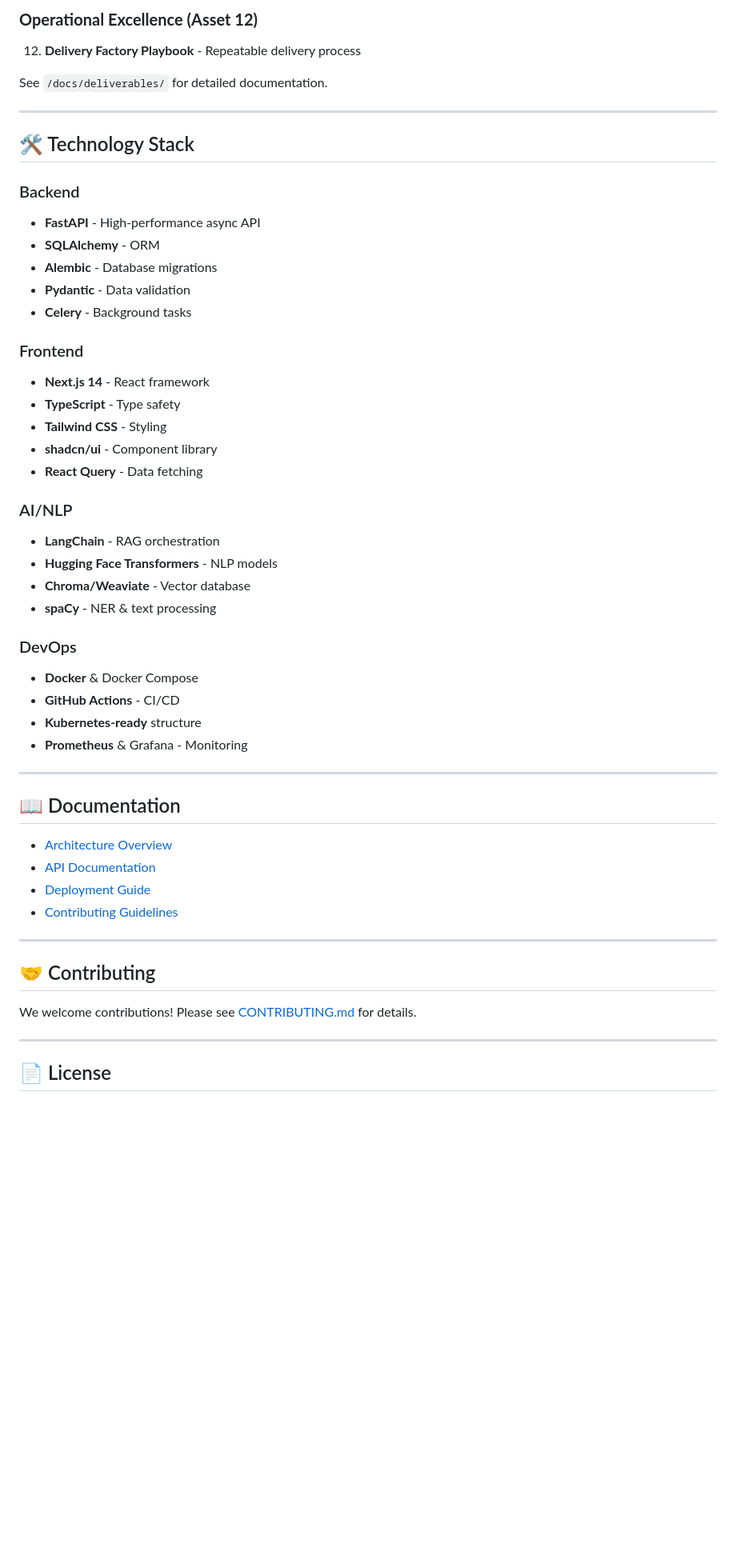
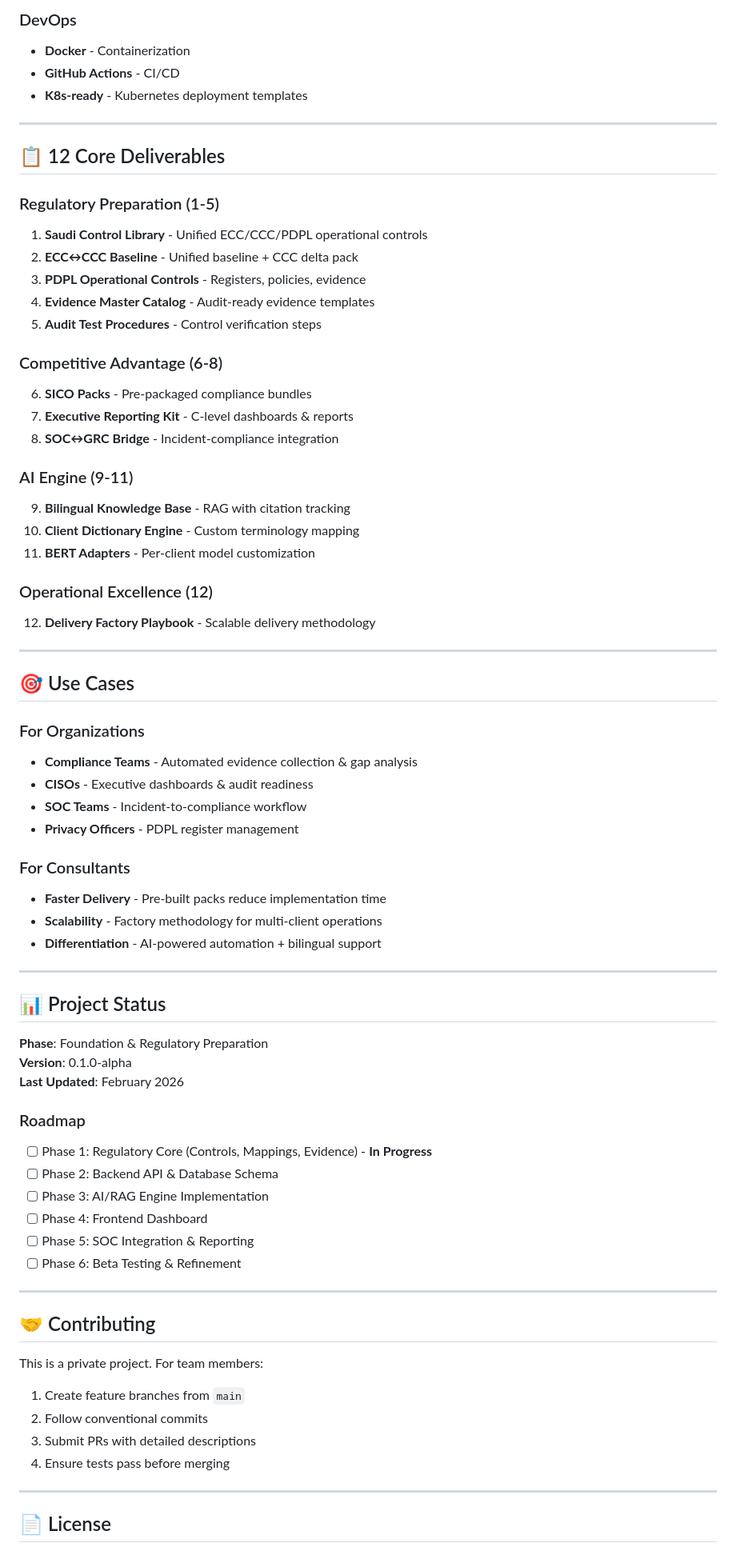
Before and after one commit to sanaddiab6-del/GRC_SC, a Markdown page: README.md, the part around one of its changes. Shown at 80% size. Rendered like a GitHub page; blank space fills up the shorter version.

```diff
--- a/README.md
+++ b/README.md
@@ -183,53 +143,74 @@ ENVIRONMENT=development
 
-### **Operational Excellence (Asset 12)**
-12. **Delivery Factory Playbook** - Repeatable delivery process
-
-See `/docs/deliverables/` for detailed documentation.
+### DevOps
+- **Docker** - Containerization
+- **GitHub Actions** - CI/CD
+- **K8s-ready** - Kubernetes deployment templates
 
 ---
 
-## 🛠️ Technology Stack
+## 📋 12 Core Deliverables
 
-### Backend
-- **FastAPI** - High-performance async API
-- **SQLAlchemy** - ORM
-- **Alembic** - Database migrations
-- **Pydantic** - Data validation
-- **Celery** - Background tasks
+### Regulatory Preparation (1-5)
+1. **Saudi Control Library** - Unified ECC/CCC/PDPL operational controls
+2. **ECC↔CCC Baseline** - Unified baseline + CCC delta pack
+3. **PDPL Operational Controls** - Registers, policies, evidence
+4. **Evidence Master Catalog** - Audit-ready evidence templates
+5. **Audit Test Procedures** - Control verification steps
 
-### Frontend
-- **Next.js 14** - React framework
-- **TypeScript** - Type safety
-- **Tailwind CSS** - Styling
-- **shadcn/ui** - Component library
-- **React Query** - Data fetching
+### Competitive Advantage (6-8)
+6. **SICO Packs** - Pre-packaged compliance bundles
+7. **Executive Reporting Kit** - C-level dashboards & reports
+8. **SOC↔GRC Bridge** - Incident-compliance integration
 
-### AI/NLP
-- **LangChain** - RAG orchestration
-- **Hugging Face Transformers** - NLP models
-- **Chroma/Weaviate** - Vector database
-- **spaCy** - NER & text processing
+### AI Engine (9-11)
+9. **Bilingual Knowledge Base** - RAG with citation tracking
+10. **Client Dictionary Engine** - Custom terminology mapping
+11. **BERT Adapters** - Per-client model customization
 
-### DevOps
-- **Docker** & Docker Compose
-- **GitHub Actions** - CI/CD
-- **Kubernetes-ready** structure
-- **Prometheus** & Grafana - Monitoring
+### Operational Excellence (12)
+12. **Delivery Factory Playbook** - Scalable delivery methodology
 
 ---
 
-## 📖 Documentation
+## 🎯 Use Cases
 
-- [Architecture Overview](./docs/architecture/README.md)
-- [API Documentation](./docs/api/README.md)
-- [Deployment Guide](./docs/deployment/README.md)
-- [Contributing Guidelines](./CONTRIBUTING.md)
+### For Organizations
+- **Compliance Teams** - Automated evidence collection & gap analysis
+- **CISOs** - Executive dashboards & audit readiness
+- **SOC Teams** - Incident-to-compliance workflow
+- **Privacy Officers** - PDPL register management
+
+### For Consultants
+- **Faster Delivery** - Pre-built packs reduce implementation time
+- **Scalability** - Factory methodology for multi-client operations
+- **Differentiation** - AI-powered automation + bilingual support
+
+---
+
+## 📊 Project Status
+
+**Phase**: Foundation & Regulatory Preparation
+**Version**: 0.1.0-alpha
+**Last Updated**: February 2026
+
+### Roadmap
+- [ ] Phase 1: Regulatory Core (Controls, Mappings, Evidence) - **In Progress**
+- [ ] Phase 2: Backend API & Database Schema
+- [ ] Phase 3: AI/RAG Engine Implementation
+- [ ] Phase 4: Frontend Dashboard
+- [ ] Phase 5: SOC Integration & Reporting
+- [ ] Phase 6: Beta Testing & Refinement
 
 ---
 
 ## 🤝 Contributing
 
-We welcome contributions! Please see [CONTRIBUTING.md](./CONTRIBUTING.md) for details.
+This is a private project. For team members:
+
+1. Create feature branches from `main`
+2. Follow conventional commits
+3. Submit PRs with detailed descriptions
+4. Ensure tests pass before merging
 
 ---
 
```
Also changed, not shown: other parts of README.md (+87 -121 lines).
